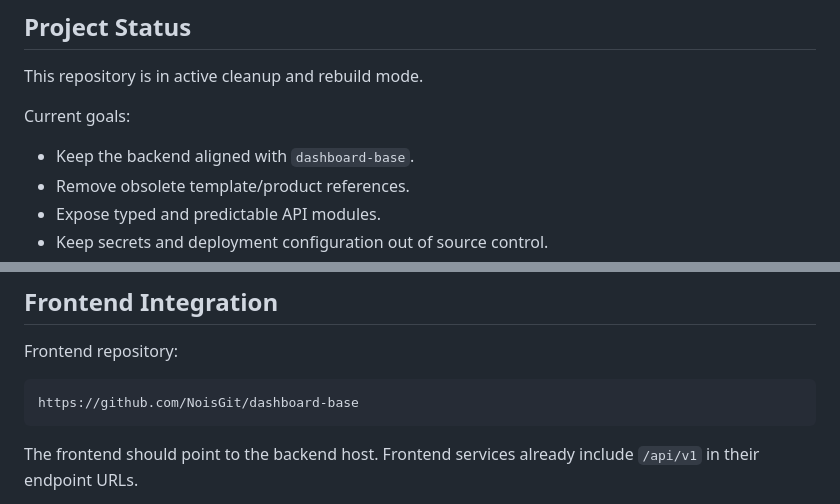
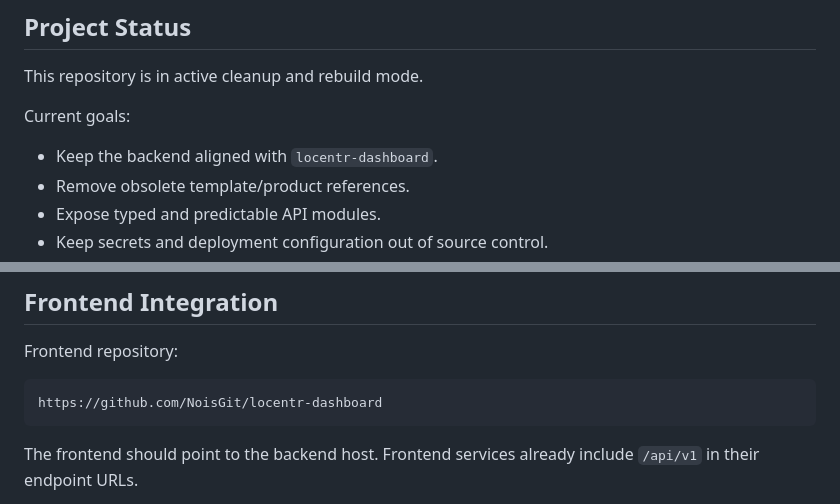
Before and after one commit to NoisGit/dashboard-base-api, a Markdown page: README.md, 2 parts joined by grey strips. Drawn GitHub-style.

Commit message:
docs: update frontend repository reference to Locentr

````diff
--- a/README.md
+++ b/README.md
@@ -10,7 +10,7 @@ This repository is in active cleanup and rebuild mode.
 
 Current goals:
 
-- Keep the backend aligned with `dashboard-base`.
+- Keep the backend aligned with `locentr-dashboard`.
 - Remove obsolete template/product references.
 - Expose typed and predictable API modules.
 - Keep secrets and deployment configuration out of source control.
@@ -190,7 +190,7 @@ http://127.0.0.1:8000/docs
 Frontend repository:
 
 ```text
-https://github.com/NoisGit/dashboard-base
+https://github.com/NoisGit/locentr-dashboard
 ```
 
 The frontend should point to the backend host. Frontend services already include `/api/v1` in their endpoint URLs.
````
